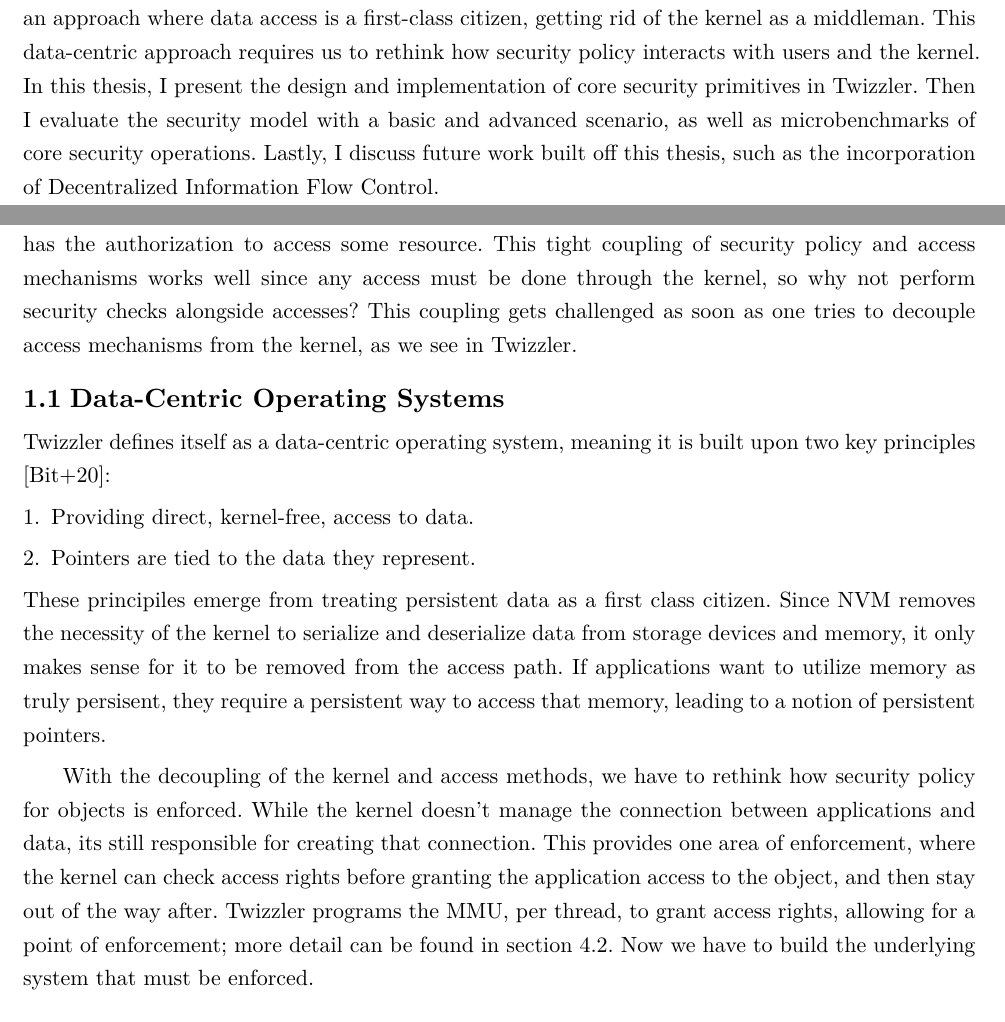
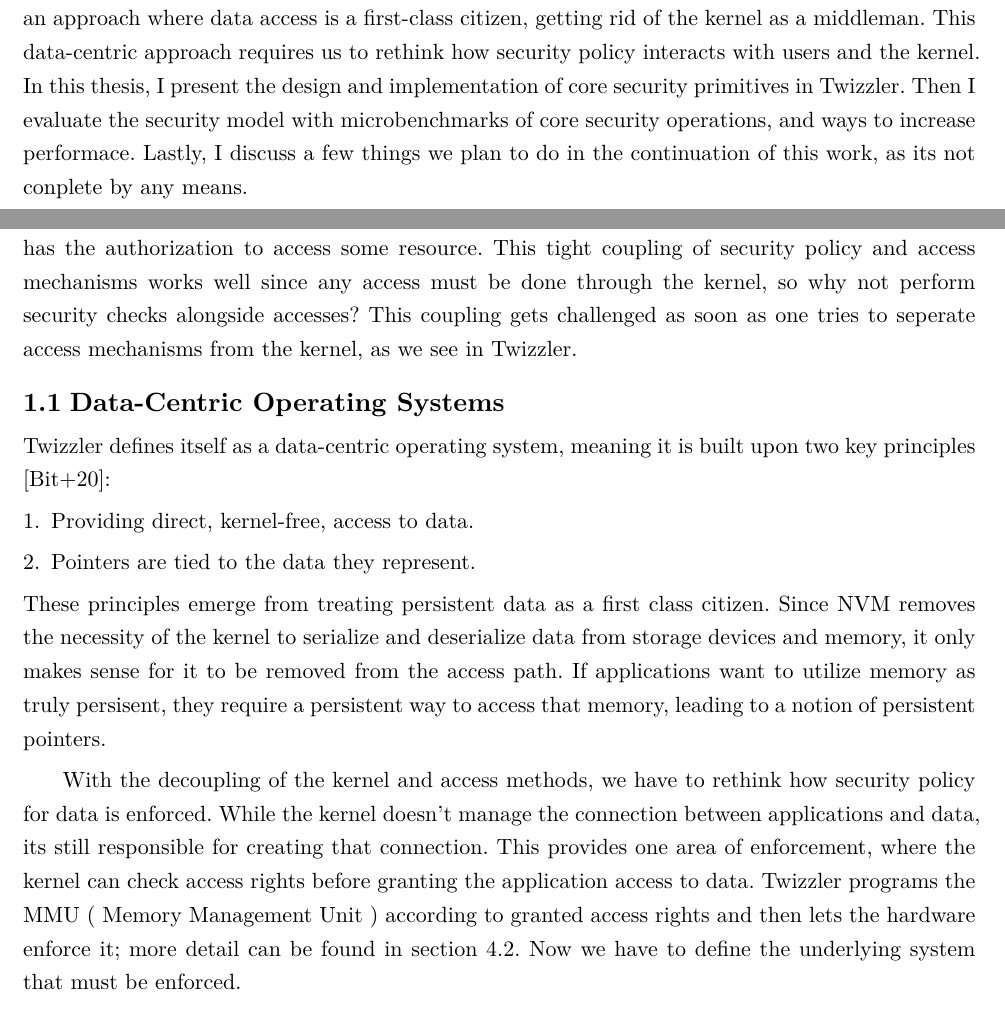
Before and after one commit to Suri312006/undergradthesis, a Typst document (thesis.typ, which reads 1-introduction.typ): two parts of pages 2 and 4 of 15, joined at a grey line, cut so that both start at the same text. The pictures show the PDF file thesis.pdf that the author committed with the source.

Commit message:
im almost released

```diff
--- a/1-introduction.typ
+++ b/1-introduction.typ
@@ -19,7 +19,7 @@
 resource. This tight coupling of security policy and access mechanisms works
 well since any access must be done through the kernel, so why not perform
 security checks alongside accesses? This coupling gets challenged as soon as one
-tries to decouple access mechanisms from the kernel, as we see in Twizzler.
+tries to seperate access mechanisms from the kernel, as we see in Twizzler.
 
 == Data-Centric Operating Systems
 
@@ -32,7 +32,7 @@
 
 // I would add a paragraph motivating the data-centric approach
 // like why would i want the kernel out of the way?
-These principiles emerge from treating persistent data as a first class citizen.
+These principles emerge from treating persistent data as a first class citizen.
 Since NVM removes the necessity of the kernel to serialize and deserialize
 data from storage devices and memory, it only makes sense for it to be removed
 from the access path.  If applications want to utilize memory as truly
@@ -41,14 +41,14 @@
 
 // this talks about why this kind of access rights is a secuirty issue.
 With the decoupling of the kernel and access methods, we have to rethink
-how security policy for objects is enforced. While the kernel doesn't manage
+how security policy for data is enforced. While the kernel doesn't manage
 the connection between applications and data, its still responsible for
 creating that connection. This provides one area of enforcement, where
 the kernel can check access rights before granting the application access
-to the object, and then stay out of the way after. Twizzler programs
-the MMU, per thread, to grant access rights, allowing for a point of enforcement; more
-detail can be found in section 4.2. Now we have to build the underlying system that
-must be enforced.
+to data. Twizzler programs the MMU ( Memory Management Unit ) according to
+granted access rights and then lets the hardware enforce it; more detail can be
+found in section 4.2.  Now we have to define the underlying system that must be
+enforced.
 
 
 == Capability Based Security Systems
--- a/thesis.typ
+++ b/thesis.typ
@@ -31,13 +31,7 @@
 // more feedback throughout, feel free to take or ignore
 
 #mol-abstract[
-  Traditional operating systems permit data access through the kernel, applying
-  security policy as a part of that pipeline. The Twizzler operating system
-  flips that relationship on its head, focusing on an approach where data
-  access is a first-class citizen, getting rid of the kernel as a middleman.
-  This data-centric approach requires us to rethink how security policy
-  interacts with users and the kernel. In this thesis, I present the design and
-  implementation of core security primitives in Twizzler. Then I evaluate the
-  security model with a basic and advanced scenario, as well as microbenchmarks
-  of core security operations. Lastly, I discuss future work built off this
-  thesis, such as the incorporation of Decentralized Information Flow Control.]
+Traditional operating systems permit data access through the kernel, applying
+security policy as a part of that pipeline. The Twizzler operating system flips
+that relationship on its head, focusing on an approach where data access is a
+first-class citizen, getting rid of the kernel as a middleman.  This
@@ -44,3 +41,10 @@
+microbenchmarks of core security operations, and ways to increase performace.
+Lastly, I discuss a few things we plan to do in the continuation of this work, as
+its not conplete by any means.
+//  Lastly, I discuss future work built
+// off this thesis, such as the incorporation of Decentralized Information Flow
+// Control.
+]
 
 
 
```
Also changed, not shown: thesis.pdf, 1-introduction.typ (18 more changed lines), thesis.typ (3 more changed lines).
